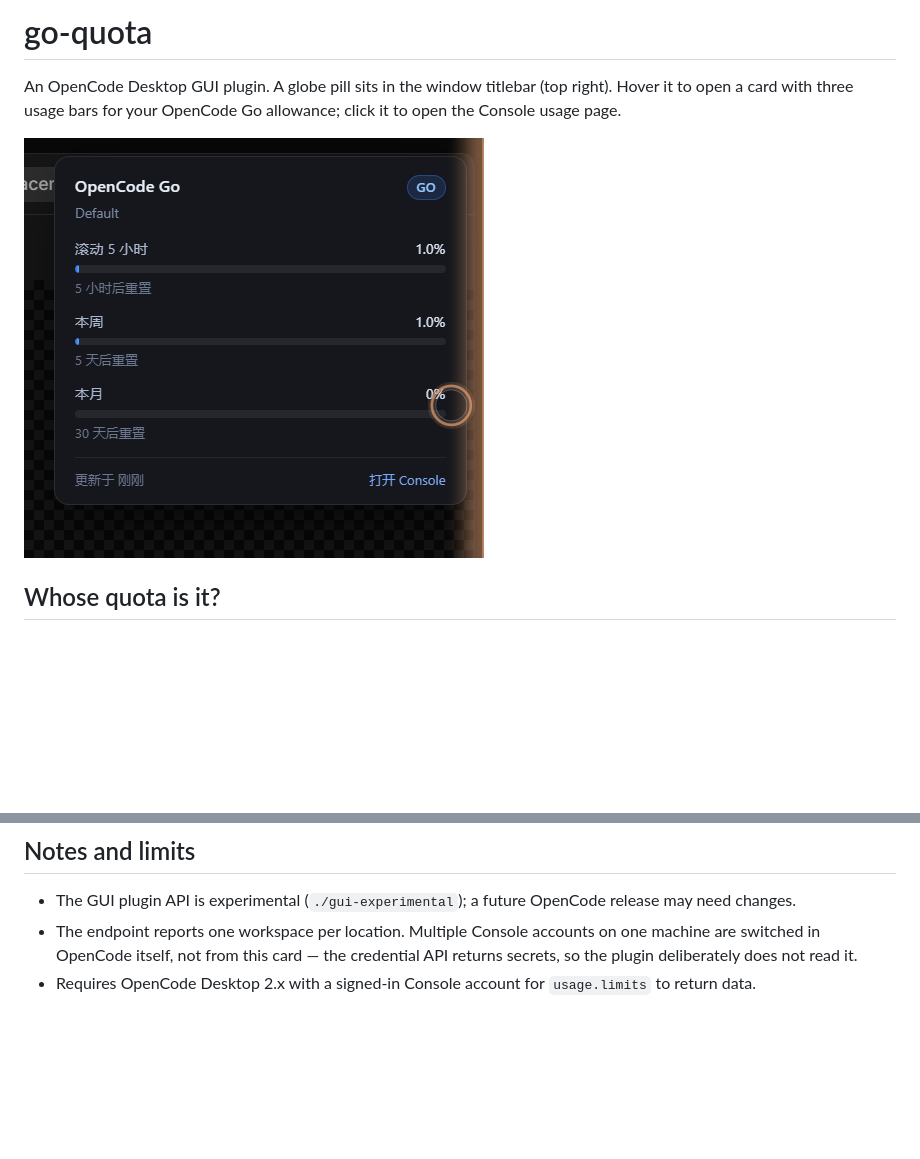
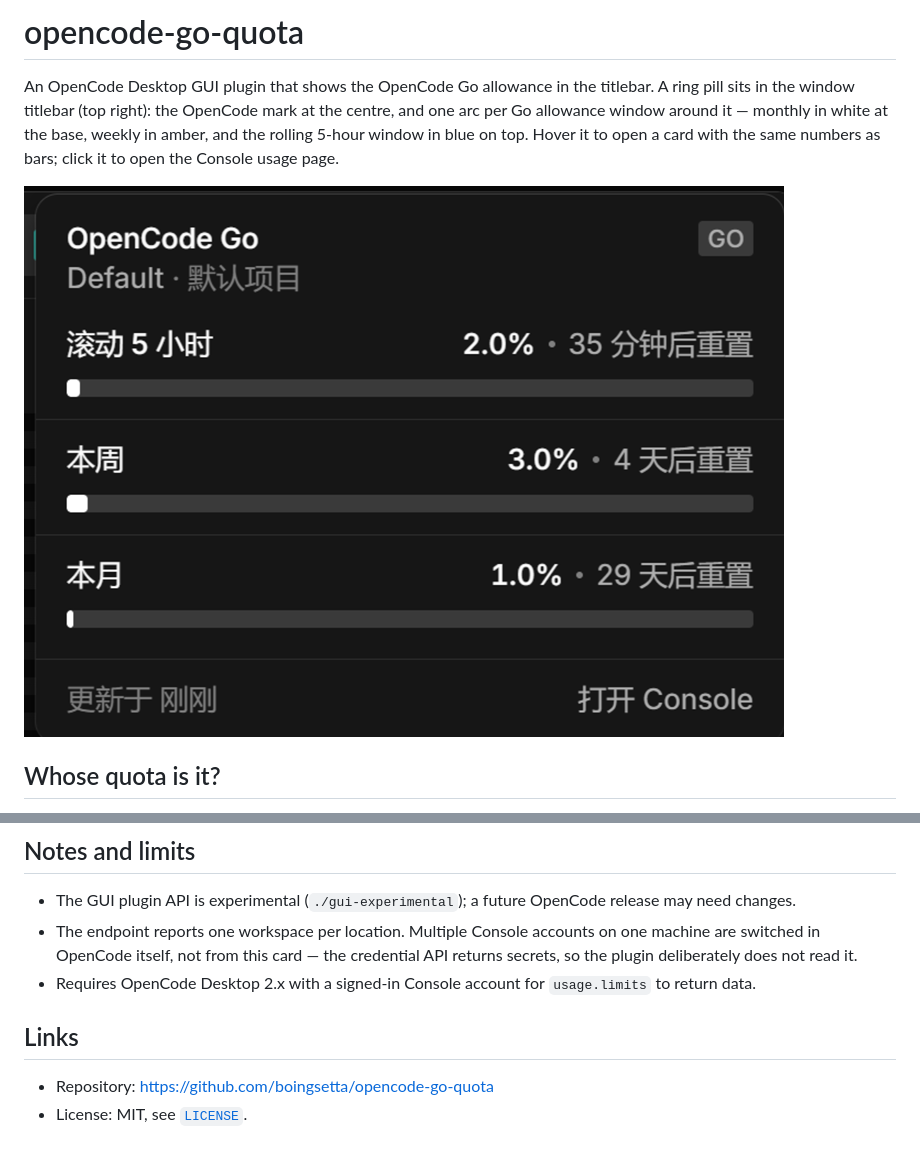
Before and after one commit to boingsetta/opencode-go-quota, a Markdown page: README.md, 2 parts joined by grey strips. Rendered like a GitHub page; pictures changed too: docs/placement.png; blank space fills up the shorter version.

Commit message:
feat: merge current titlebar ring and quota card

```diff
--- a/README.md
+++ b/README.md
@@ -1,8 +1,10 @@
-# go-quota
+# opencode-go-quota
 
-An OpenCode Desktop GUI plugin. A globe pill sits in the window titlebar (top right).
-Hover it to open a card with three usage bars for your OpenCode Go allowance; click it to
-open the Console usage page.
+An OpenCode Desktop GUI plugin that shows the OpenCode Go allowance in the titlebar. A ring pill sits in the window titlebar (top right):
+the OpenCode mark at the centre, and one arc per Go allowance window around it — monthly
+in white at the base, weekly in amber, and the rolling 5-hour window in blue on top.
+Hover it to open a card with the same numbers as bars; click it to open the Console usage
+page.
 
 ![hover card](docs/placement.png)
 
@@ -190,3 +221,8 @@ Remove the `plugins` entry, or turn the GUI off in **Settings › Extensions ›
   are switched in OpenCode itself, not from this card — the credential API returns secrets,
   so the plugin deliberately does not read it.
 - Requires OpenCode Desktop 2.x with a signed-in Console account for `usage.limits` to return data.
+
+## Links
+
+- Repository: https://github.com/boingsetta/opencode-go-quota
+- License: MIT, see [`LICENSE`](LICENSE).
```
Also changed, not shown: other parts of README.md (+54 -25 lines), 8 other files.
